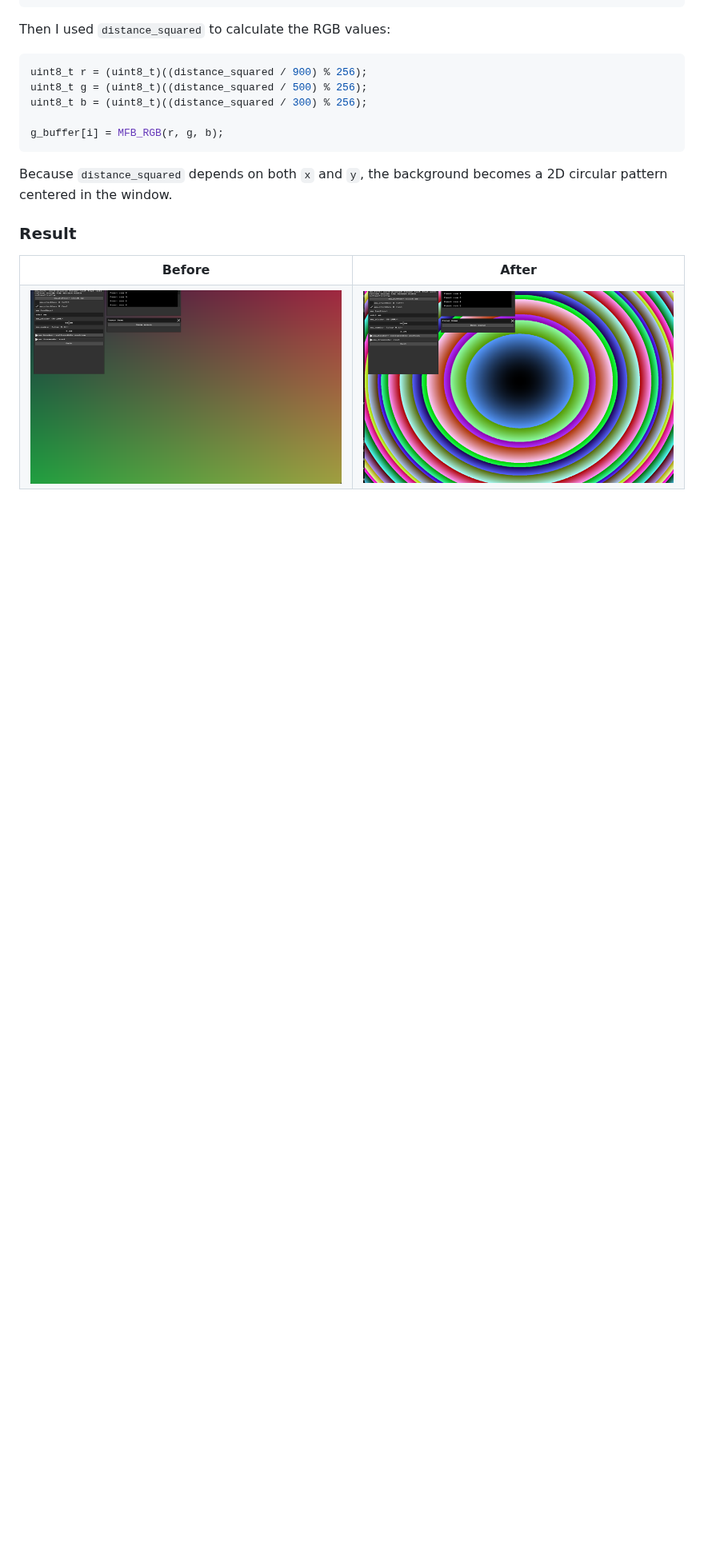
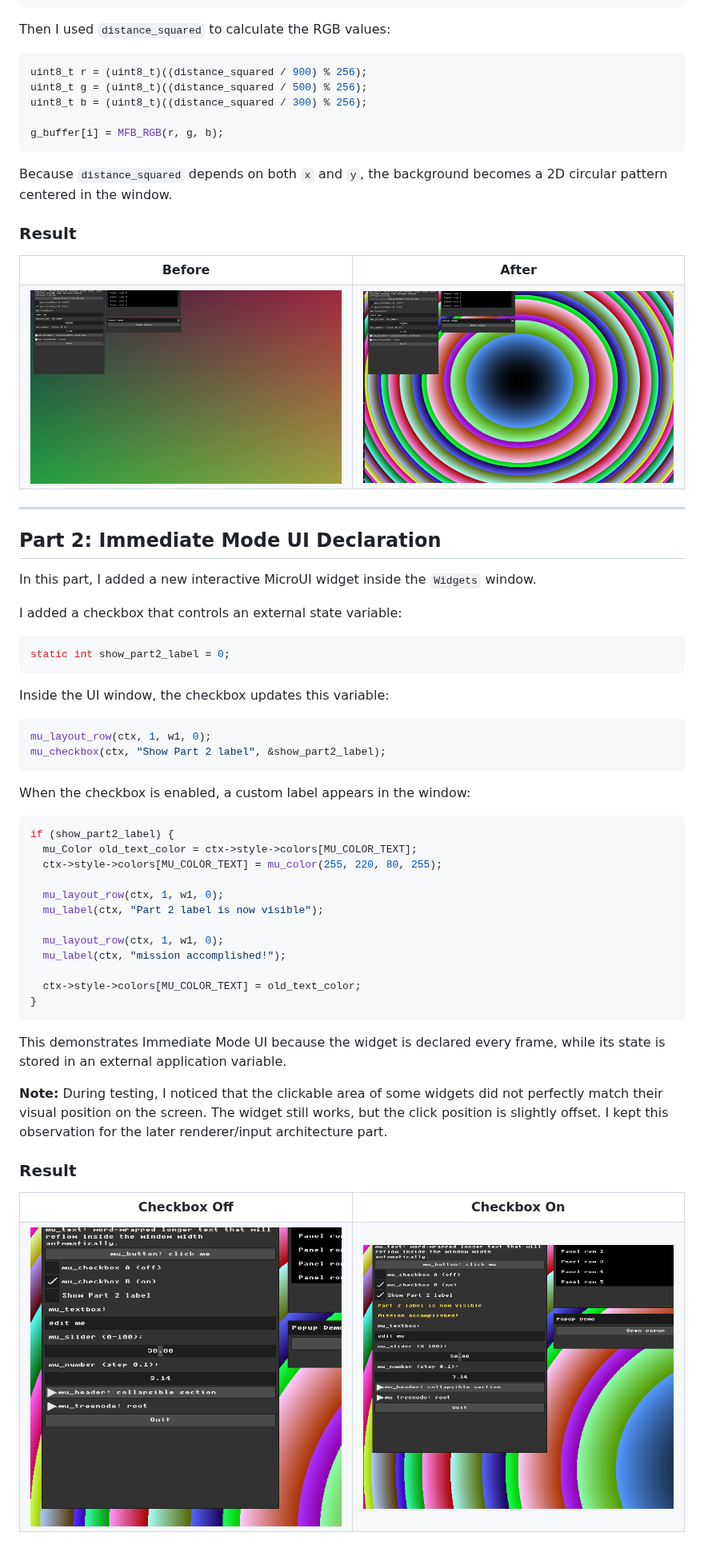
Before and after one commit to HalaIshan/computer-graphics-assignments, a Markdown page: nanorender/reports/hw1_report.md, the part around the change. Shown at 80% size. GitHub-like rendering; pictures changed too: nanorender/assets/part2_img1.png (added), nanorender/assets/part2_img2.png (added); blank space fills up the shorter version.

Commit message:
Complete part 2 immediate mode widget

````diff
--- a/nanorender/reports/hw1_report.md
+++ b/nanorender/reports/hw1_report.md
@@ -51,3 +51,56 @@ Because `distance_squared` depends on both `x` and `y`, the background becomes a
     <td><img src="../assets/concentric_circles_pattern_img.png" width="420"></td>
   </tr>
 </table>
+
+---
+
+## Part 2: Immediate Mode UI Declaration
+
+In this part, I added a new interactive MicroUI widget inside the `Widgets` window.
+
+I added a checkbox that controls an external state variable:
+
+```cpp
+static int show_part2_label = 0;
+```
+
+Inside the UI window, the checkbox updates this variable:
+
+```cpp
+mu_layout_row(ctx, 1, w1, 0);
+mu_checkbox(ctx, "Show Part 2 label", &show_part2_label);
+```
+
+When the checkbox is enabled, a custom label appears in the window:
+
+```cpp
+if (show_part2_label) {
+  mu_Color old_text_color = ctx->style->colors[MU_COLOR_TEXT];
+  ctx->style->colors[MU_COLOR_TEXT] = mu_color(255, 220, 80, 255);
+
+  mu_layout_row(ctx, 1, w1, 0);
+  mu_label(ctx, "Part 2 label is now visible");
+
+  mu_layout_row(ctx, 1, w1, 0);
+  mu_label(ctx, "mission accomplished!");
+
+  ctx->style->colors[MU_COLOR_TEXT] = old_text_color;
+}
+```
+
+This demonstrates Immediate Mode UI because the widget is declared every frame, while its state is stored in an external application variable.
+
+**Note:** During testing, I noticed that the clickable area of some widgets did not perfectly match their visual position on the screen. The widget still works, but the click position is slightly offset. I kept this observation for the later renderer/input architecture part.
+
+### Result
+
+<table>
+  <tr>
+    <td align="center"><b>Checkbox Off</b></td>
+    <td align="center"><b>Checkbox On</b></td>
+  </tr>
+  <tr>
+    <td><img src="../assets/part2_img1.png" width="420"></td>
+    <td><img src="../assets/part2_img2.png" width="420"></td>
+  </tr>
+</table>
````
Also changed, not shown: 1 other file.
